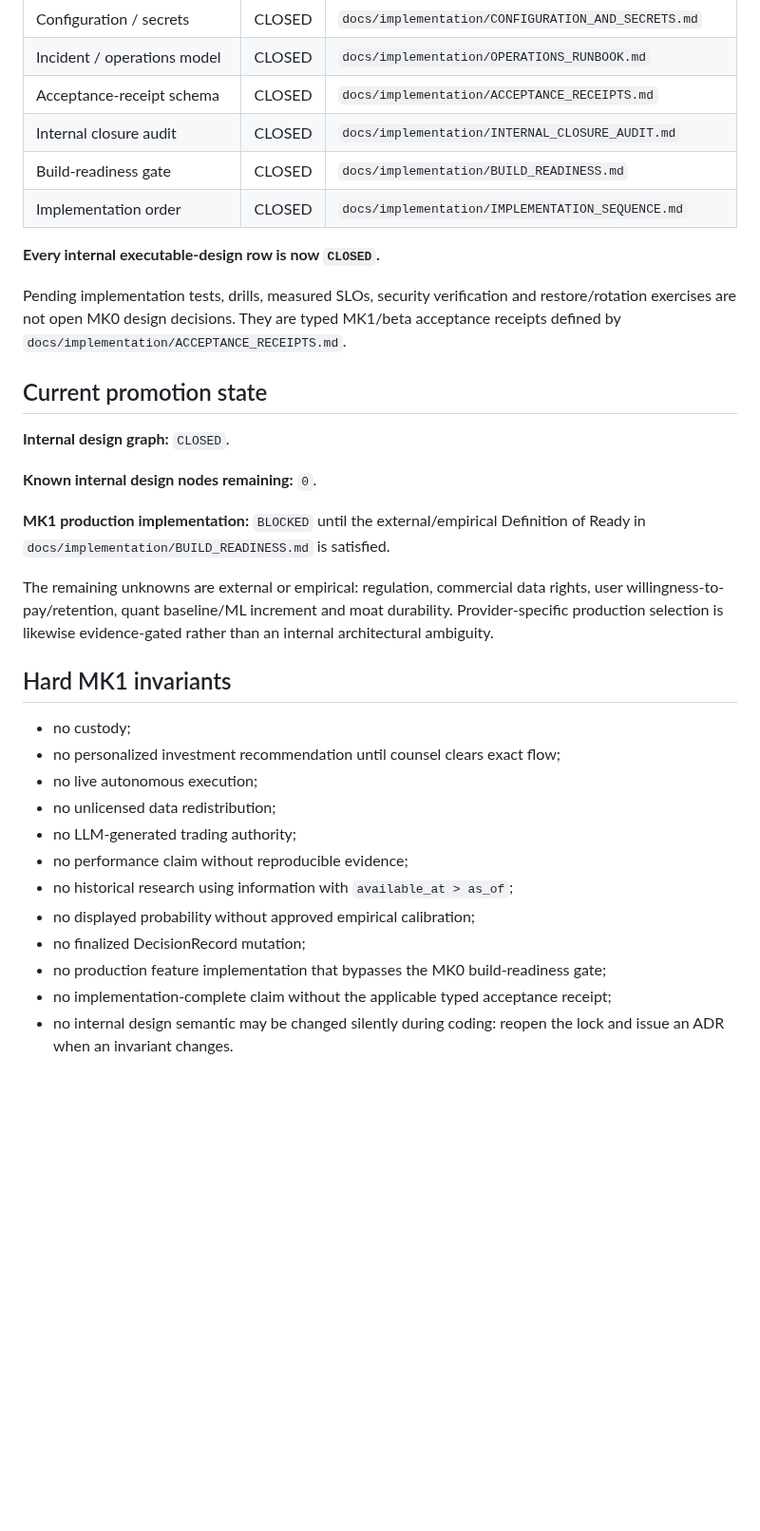
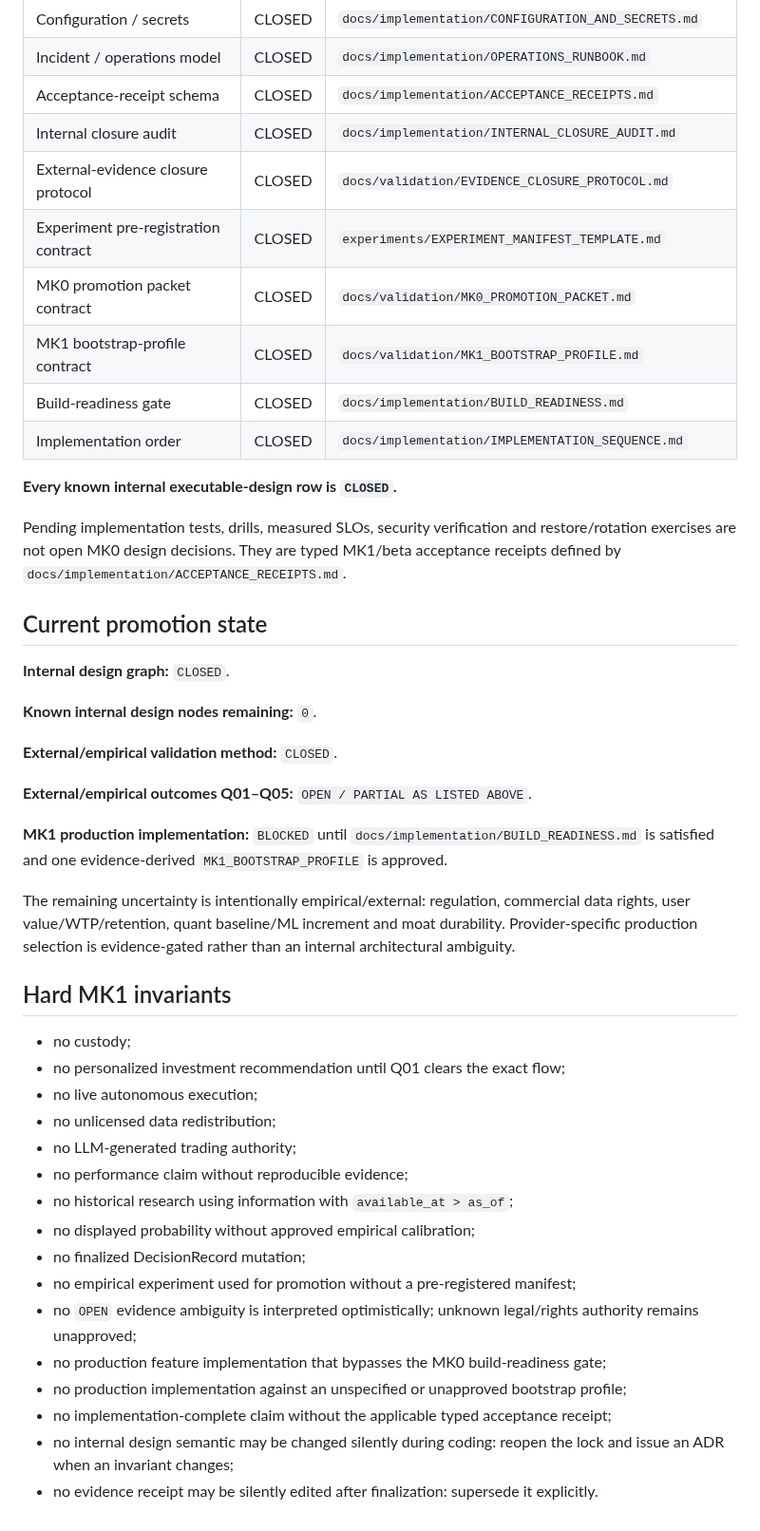
Before and after one commit to Em3rc0d/SOPHROSYNE, a Markdown page: MK0_LOCKS.md, the part around one of its changes. Shown at 95% size. GitHub-like rendering; blank space fills up the shorter version.

Commit message:
docs: map all evidence locks to canonical closure tracks

```diff
--- a/MK0_LOCKS.md
+++ b/MK0_LOCKS.md
@@ -53,10 +67,14 @@
 | Incident / operations model | CLOSED | `docs/implementation/OPERATIONS_RUNBOOK.md` |
 | Acceptance-receipt schema | CLOSED | `docs/implementation/ACCEPTANCE_RECEIPTS.md` |
 | Internal closure audit | CLOSED | `docs/implementation/INTERNAL_CLOSURE_AUDIT.md` |
+| External-evidence closure protocol | CLOSED | `docs/validation/EVIDENCE_CLOSURE_PROTOCOL.md` |
+| Experiment pre-registration contract | CLOSED | `experiments/EXPERIMENT_MANIFEST_TEMPLATE.md` |
+| MK0 promotion packet contract | CLOSED | `docs/validation/MK0_PROMOTION_PACKET.md` |
+| MK1 bootstrap-profile contract | CLOSED | `docs/validation/MK1_BOOTSTRAP_PROFILE.md` |
 | Build-readiness gate | CLOSED | `docs/implementation/BUILD_READINESS.md` |
 | Implementation order | CLOSED | `docs/implementation/IMPLEMENTATION_SEQUENCE.md` |
 
-**Every internal executable-design row is now `CLOSED`.**
+**Every known internal executable-design row is `CLOSED`.**
 
 Pending implementation tests, drills, measured SLOs, security verification and restore/rotation exercises are not open MK0 design decisions. They are typed MK1/beta acceptance receipts defined by `docs/implementation/ACCEPTANCE_RECEIPTS.md`.
 
@@ -66,14 +84,18 @@ Pending implementation tests, drills, measured SLOs, security verification and r
 
 **Known internal design nodes remaining:** `0`.
 
-**MK1 production implementation:** `BLOCKED` until the external/empirical Definition of Ready in `docs/implementation/BUILD_READINESS.md` is satisfied.
+**External/empirical validation method:** `CLOSED`.
 
-The remaining unknowns are external or empirical: regulation, commercial data rights, user willingness-to-pay/retention, quant baseline/ML increment and moat durability. Provider-specific production selection is likewise evidence-gated rather than an internal architectural ambiguity.
+**External/empirical outcomes Q01–Q05:** `OPEN / PARTIAL AS LISTED ABOVE`.
+
+**MK1 production implementation:** `BLOCKED` until `docs/implementation/BUILD_READINESS.md` is satisfied and one evidence-derived `MK1_BOOTSTRAP_PROFILE` is approved.
+
+The remaining uncertainty is intentionally empirical/external: regulation, commercial data rights, user value/WTP/retention, quant baseline/ML increment and moat durability. Provider-specific production selection is evidence-gated rather than an internal architectural ambiguity.
 
 ## Hard MK1 invariants
 
 - no custody;
-- no personalized investment recommendation until counsel clears exact flow;
+- no personalized investment recommendation until Q01 clears the exact flow;
 - no live autonomous execution;
 - no unlicensed data redistribution;
 - no LLM-generated trading authority;
@@ -81,6 +103,10 @@ The remaining unknowns are external or empirical: regulation, commercial data ri
 - no historical research using information with `available_at > as_of`;
 - no displayed probability without approved empirical calibration;
 - no finalized DecisionRecord mutation;
+- no empirical experiment used for promotion without a pre-registered manifest;
+- no `OPEN` evidence ambiguity is interpreted optimistically; unknown legal/rights authority remains unapproved;
 - no production feature implementation that bypasses the MK0 build-readiness gate;
+- no production implementation against an unspecified or unapproved bootstrap profile;
 - no implementation-complete claim without the applicable typed acceptance receipt;
-- no internal design semantic may be changed silently during coding: reopen the lock and issue an ADR when an invariant changes.
+- no internal design semantic may be changed silently during coding: reopen the lock and issue an ADR when an invariant changes;
+- no evidence receipt may be silently edited after finalization: supersede it explicitly.
```
Also changed, not shown: other parts of MK0_LOCKS.md (+40 -26 lines).
